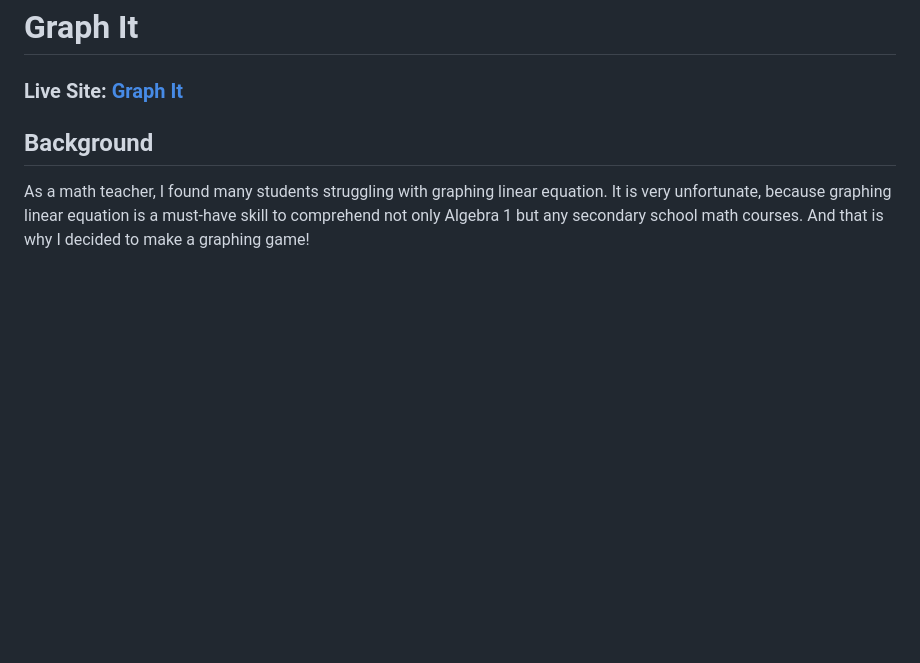
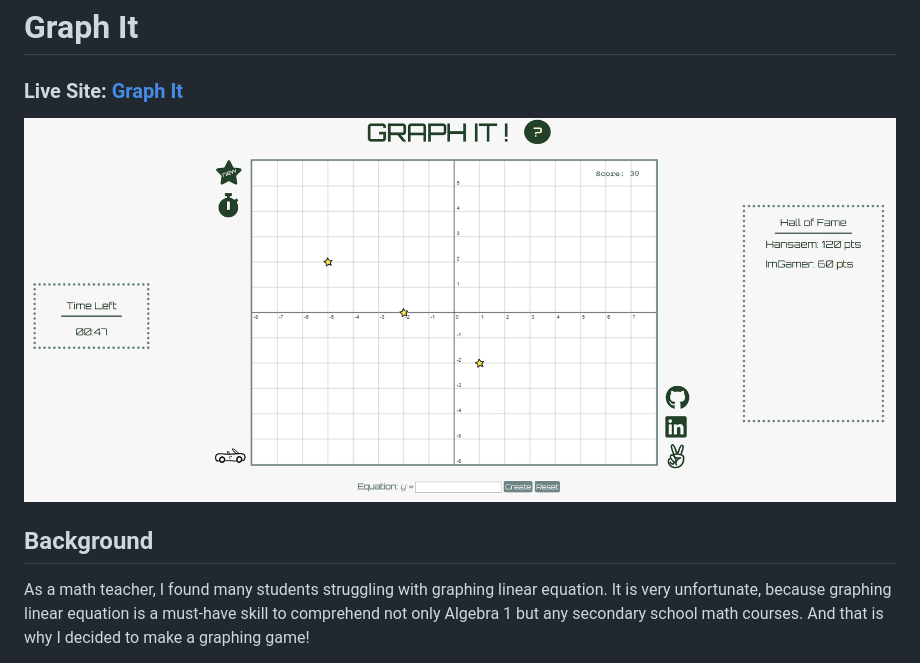
Before and after one commit to hansaem-kim/graph_it_project, a Markdown page: README.md, the part around the change. Rendered like a GitHub page; pictures changed too: graph_it_screenshot.png (added); blank space fills up the shorter version.

Commit message:
Add Screenshot

```diff
--- a/README.md
+++ b/README.md
@@ -1,5 +1,6 @@
 # Graph It
 ### Live Site: [Graph It](https://hansaem-kim.github.io/graph_it_project)
+![Screenshot](/graph_it_screenshot.png)
 
 ## Background
 As a math teacher, I found many students struggling with graphing linear equation. It is very unfortunate, because graphing linear equation is a must-have skill to comprehend not only Algebra 1 but any secondary school math courses. And that is why I decided to make a graphing game!
```
